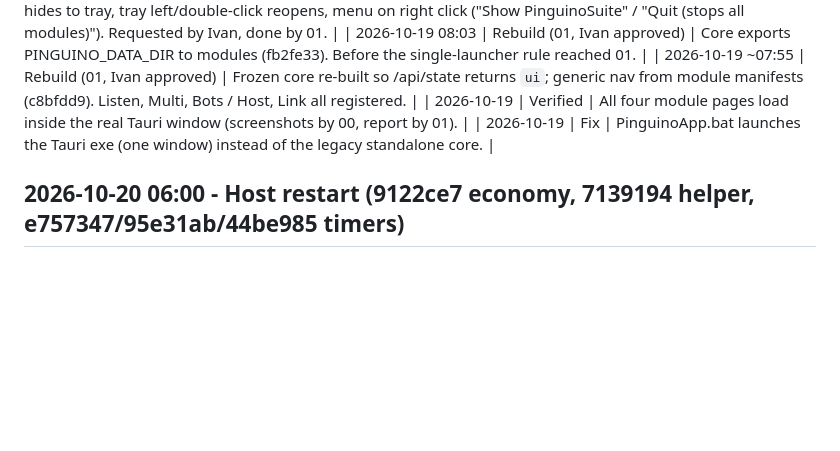
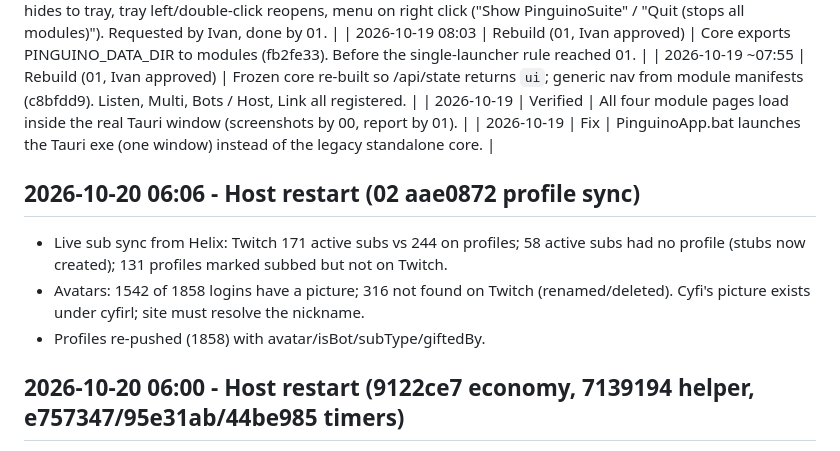
Before and after one commit to innocentPenguin/PinguinoSuite, a Markdown page: Docs/APP_LOG.md, the part around the change. GitHub-like rendering; blank space fills up the shorter version.

Commit message:
Log Host restart (profile sync)
Co-Authored-By: Claude Sonnet 5.5 <noreply@anthropic.com>

```diff
--- a/Docs/APP_LOG.md
+++ b/Docs/APP_LOG.md
@@ -74,6 +74,12 @@
 | 2026-10-19 | Verified | All four module pages load inside the real Tauri window (screenshots by 00, report by 01). |
 | 2026-10-19 | Fix | PinguinoApp.bat launches the Tauri exe (one window) instead of the legacy standalone core. |
 
+## 2026-10-20 06:06 - Host restart (02 aae0872 profile sync)
+
+- Live sub sync from Helix: Twitch 171 active subs vs 244 on profiles; 58 active subs had no profile (stubs now created); 131 profiles marked subbed but not on Twitch.
+- Avatars: 1542 of 1858 logins have a picture; 316 not found on Twitch (renamed/deleted). Cyfi's picture exists under cyfirl; site must resolve the nickname.
+- Profiles re-pushed (1858) with avatar/isBot/subType/giftedBy.
+
 ## 2026-10-20 06:00 - Host restart (9122ce7 economy, 7139194 helper, e757347/95e31ab/44be985 timers)
 
 - Economy: !points/!pengs, !watchtime, !toppoints, !topwatch (mods: !addpoints, !removepoints, !economy); /api/economy/import dry run + apply; waits for Ivan to paste se_jwt in the vault.
```
